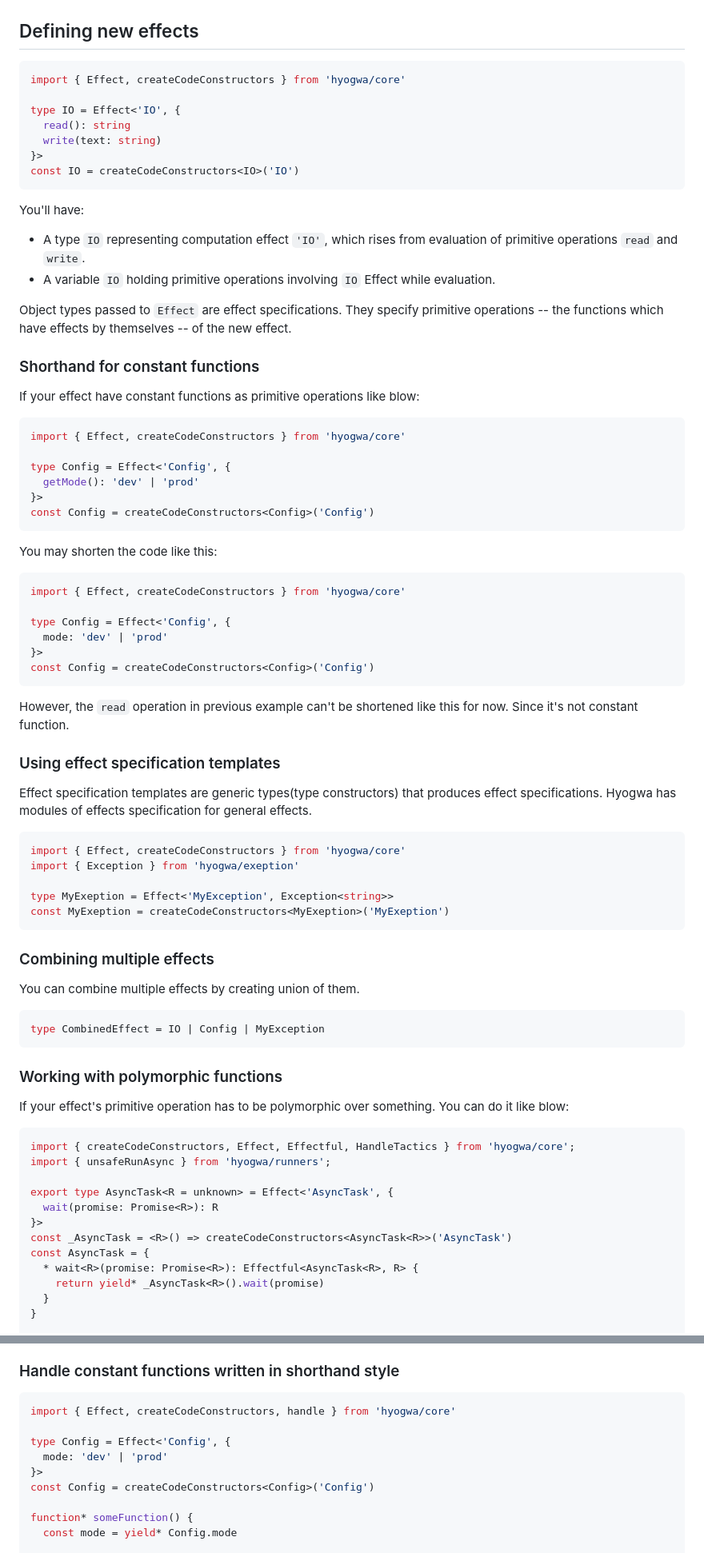
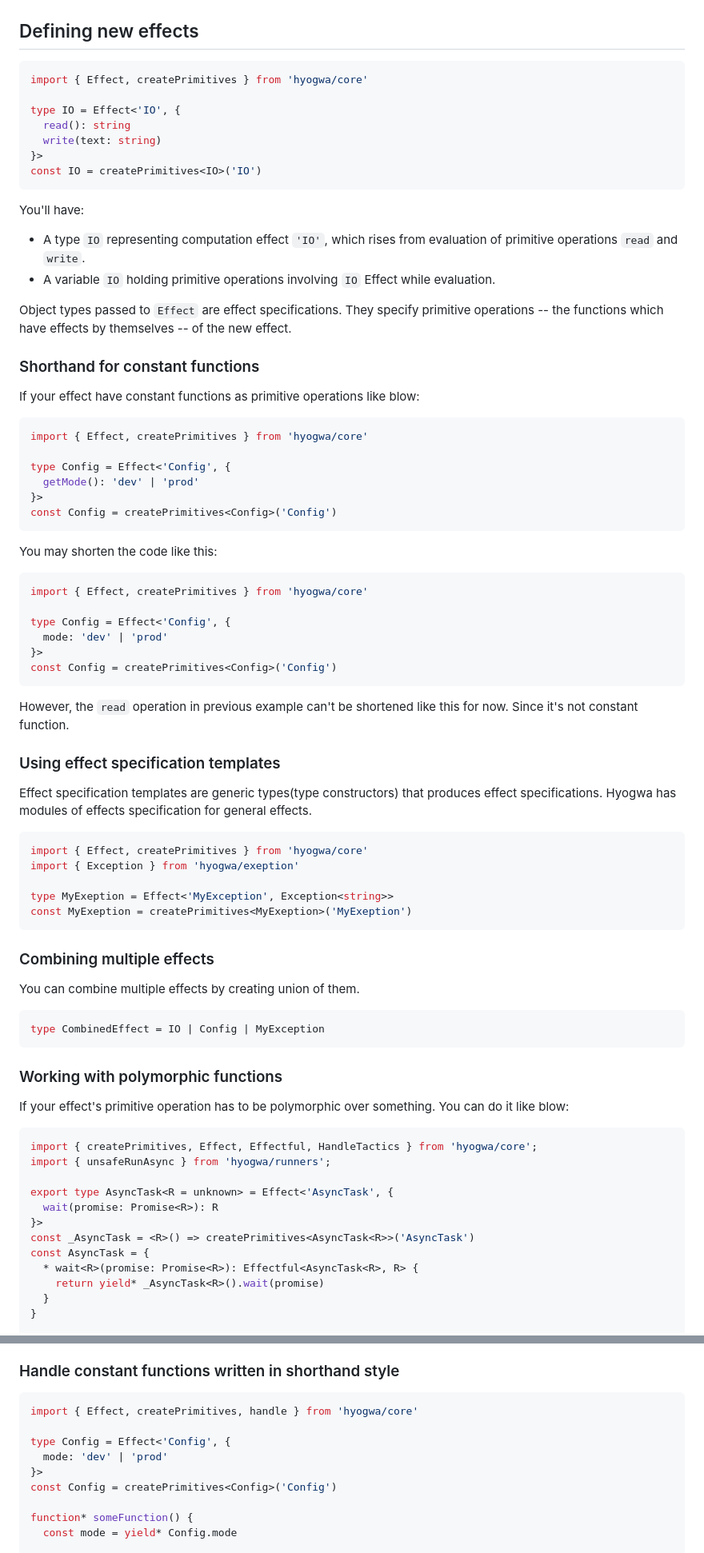
Before and after one commit to ENvironmentSet/hyogwa, a Markdown page: docs/recipes/README.md, 2 parts joined by grey strips. Shown at 80% size. GitHub-like rendering.

Commit message:
replace `createCodeConstructors` with `createPrimitives`

````diff
--- a/docs/recipes/README.md
+++ b/docs/recipes/README.md
@@ -3,13 +3,13 @@
 ## Defining new effects
 
 ```typescript
-import { Effect, createCodeConstructors } from 'hyogwa/core'
+import { Effect, createPrimitives } from 'hyogwa/core'
 
 type IO = Effect<'IO', {
   read(): string
   write(text: string)
 }>
-const IO = createCodeConstructors<IO>('IO')
+const IO = createPrimitives<IO>('IO')
 ```
 
 You'll have:
@@ -25,23 +25,23 @@ effects by themselves -- of the new effect.
 If your effect have constant functions as primitive operations like blow:
 
 ```typescript
-import { Effect, createCodeConstructors } from 'hyogwa/core'
+import { Effect, createPrimitives } from 'hyogwa/core'
 
 type Config = Effect<'Config', {
   getMode(): 'dev' | 'prod'
 }>
-const Config = createCodeConstructors<Config>('Config')
+const Config = createPrimitives<Config>('Config')
 ```
 
 You may shorten the code like this:
 
 ```typescript
-import { Effect, createCodeConstructors } from 'hyogwa/core'
+import { Effect, createPrimitives } from 'hyogwa/core'
 
 type Config = Effect<'Config', {
   mode: 'dev' | 'prod'
 }>
-const Config = createCodeConstructors<Config>('Config')
+const Config = createPrimitives<Config>('Config')
 ```
 
 However, the `read` operation in previous example can't be shortened like this for now. Since it's not constant function.
@@ -52,11 +52,11 @@ Effect specification templates are generic types(type constructors) that produce
 Hyogwa has modules of effects specification for general effects.
 
 ```typescript
-import { Effect, createCodeConstructors } from 'hyogwa/core'
+import { Effect, createPrimitives } from 'hyogwa/core'
 import { Exception } from 'hyogwa/exeption'
 
 type MyExeption = Effect<'MyException', Exception<string>>
-const MyExeption = createCodeConstructors<MyExeption>('MyExeption')
+const MyExeption = createPrimitives<MyExeption>('MyExeption')
 ```
 
 ### Combining multiple effects
@@ -72,13 +72,13 @@ type CombinedEffect = IO | Config | MyException
 If your effect's primitive operation has to be polymorphic over something. You can do it like blow:
 
 ```typescript
-import { createCodeConstructors, Effect, Effectful, HandleTactics } from 'hyogwa/core';
+import { createPrimitives, Effect, Effectful, HandleTactics } from 'hyogwa/core';
 import { unsafeRunAsync } from 'hyogwa/runners';
 
 export type AsyncTask<R = unknown> = Effect<'AsyncTask', {
   wait(promise: Promise<R>): R
 }>
-const _AsyncTask = <R>() => createCodeConstructors<AsyncTask<R>>('AsyncTask')
+const _AsyncTask = <R>() => createPrimitives<AsyncTask<R>>('AsyncTask')
 const AsyncTask = {
   * wait<R>(promise: Promise<R>): Effectful<AsyncTask<R>, R> {
     return yield* _AsyncTask<R>().wait(promise)
@@ -214,12 +214,12 @@ operation. Note that you must call one of these handle tactics exactly once befo
 ### Handle constant functions written in shorthand style
 
 ```typescript
-import { Effect, createCodeConstructors, handle } from 'hyogwa/core'
+import { Effect, createPrimitives, handle } from 'hyogwa/core'
 
 type Config = Effect<'Config', {
   mode: 'dev' | 'prod'
 }>
-const Config = createCodeConstructors<Config>('Config')
+const Config = createPrimitives<Config>('Config')
 
 function* someFunction() {
   const mode = yield* Config.mode
````
Also changed, not shown: other parts of docs/recipes/README.md (+3 -3 lines).
